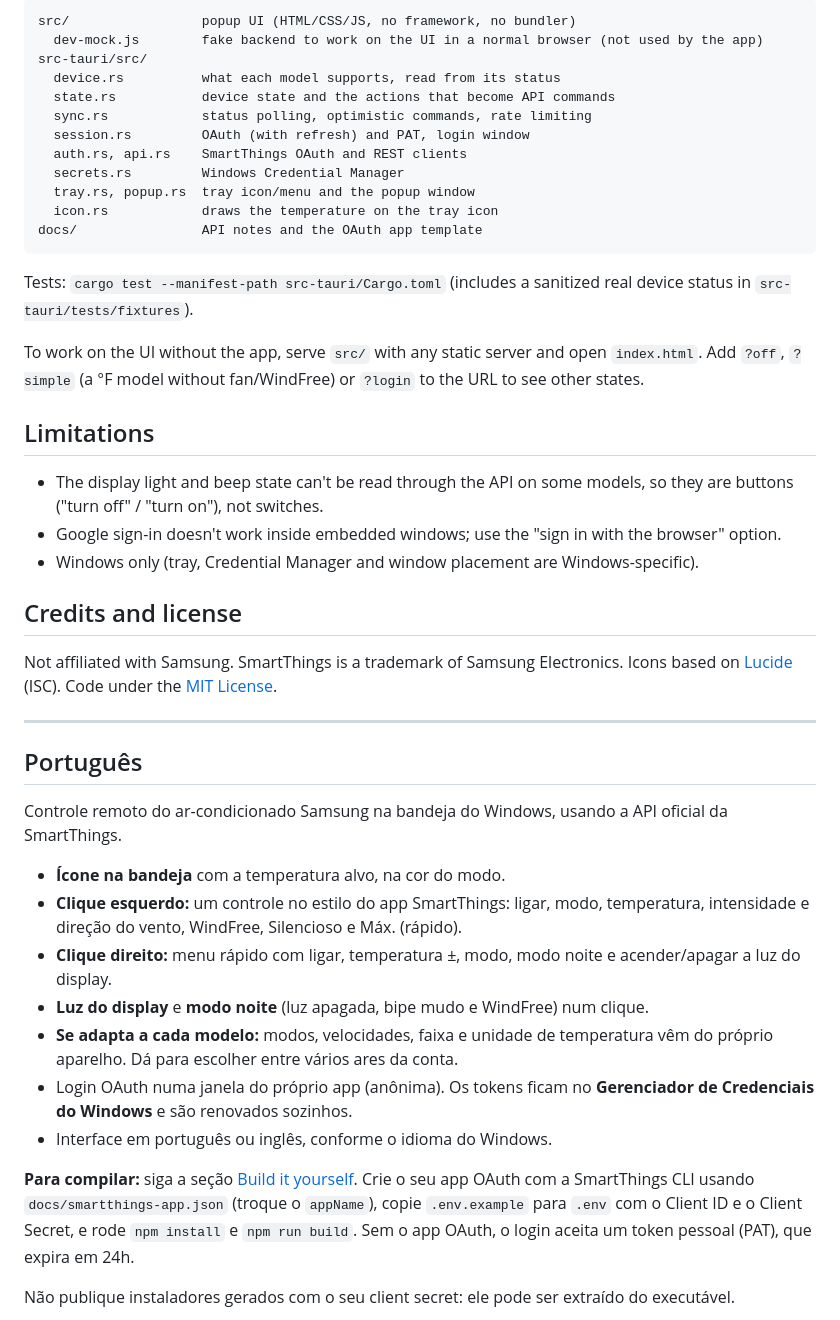
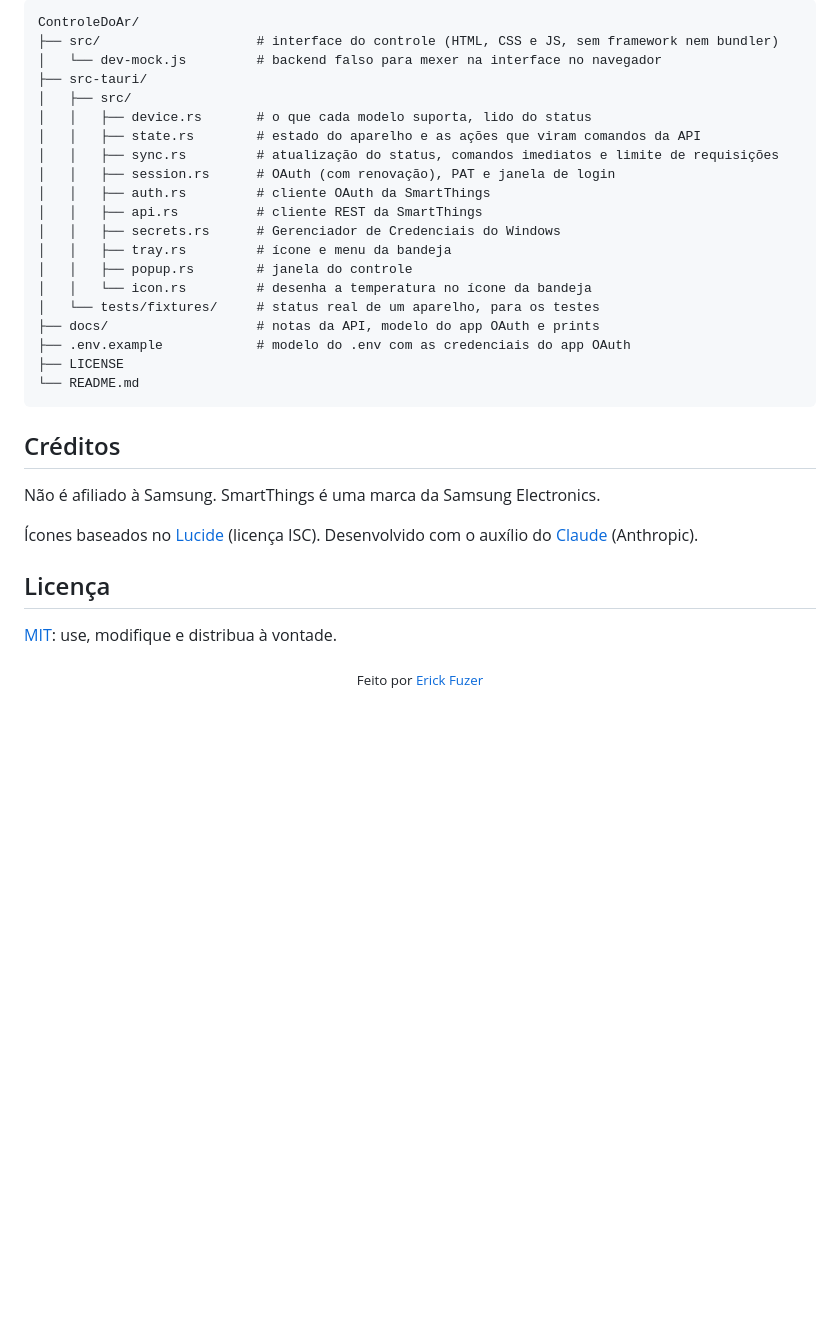
Before and after one commit to erickfuzer/ControleDoAr, a Markdown page: README.md, the part around one of its changes. Drawn GitHub-style; blank space fills up the shorter version.

````diff
--- a/README.md
+++ b/README.md
@@ -70,48 +96,37 @@ The installer is per-user (no admin) and downloads WebView2 if the PC doesn't ha
 
 ```
-src/                 popup UI (HTML/CSS/JS, no framework, no bundler)
-  dev-mock.js        fake backend to work on the UI in a normal browser (not used by the app)
-src-tauri/src/
-  device.rs          what each model supports, read from its status
-  state.rs           device state and the actions that become API commands
-  sync.rs            status polling, optimistic commands, rate limiting
-  session.rs         OAuth (with refresh) and PAT, login window
-  auth.rs, api.rs    SmartThings OAuth and REST clients
-  secrets.rs         Windows Credential Manager
-  tray.rs, popup.rs  tray icon/menu and the popup window
-  icon.rs            draws the temperature on the tray icon
-docs/                API notes and the OAuth app template
+ControleDoAr/
+├── src/                    # interface do controle (HTML, CSS e JS, sem framework nem bundler)
+│   └── dev-mock.js         # backend falso para mexer na interface no navegador
+├── src-tauri/
+│   ├── src/
+│   │   ├── device.rs       # o que cada modelo suporta, lido do status
+│   │   ├── state.rs        # estado do aparelho e as ações que viram comandos da API
+│   │   ├── sync.rs         # atualização do status, comandos imediatos e limite de requisições
+│   │   ├── session.rs      # OAuth (com renovação), PAT e janela de login
+│   │   ├── auth.rs         # cliente OAuth da SmartThings
+│   │   ├── api.rs          # cliente REST da SmartThings
+│   │   ├── secrets.rs      # Gerenciador de Credenciais do Windows
+│   │   ├── tray.rs         # ícone e menu da bandeja
+│   │   ├── popup.rs        # janela do controle
+│   │   └── icon.rs         # desenha a temperatura no ícone da bandeja
+│   └── tests/fixtures/     # status real de um aparelho, para os testes
+├── docs/                   # notas da API, modelo do app OAuth e prints
+├── .env.example            # modelo do .env com as credenciais do app OAuth
+├── LICENSE
+└── README.md
 ```
 
-Tests: `cargo test --manifest-path src-tauri/Cargo.toml` (includes a sanitized real device status in `src-tauri/tests/fixtures`).
+## Créditos
 
-To work on the UI without the app, serve `src/` with any static server and open `index.html`. Add `?off`, `?simple` (a °F model without fan/WindFree) or `?login` to the URL to see other states.
+Não é afiliado à Samsung. SmartThings é uma marca da Samsung Electronics.
 
-## Limitations
+Ícones baseados no [Lucide](https://lucide.dev) (licença ISC). Desenvolvido com o auxílio do [Claude](https://claude.ai) (Anthropic).
 
-- The display light and beep state can't be read through the API on some models, so they are buttons ("turn off" / "turn on"), not switches.
-- Google sign-in doesn't work inside embedded windows; use the "sign in with the browser" option.
-- Windows only (tray, Credential Manager and window placement are Windows-specific).
+## Licença
 
-## Credits and license
+[MIT](LICENSE): use, modifique e distribua à vontade.
 
-Not affiliated with Samsung. SmartThings is a trademark of Samsung Electronics.
-Icons based on [Lucide](https://lucide.dev) (ISC). Code under the [MIT License](LICENSE).
-
----
-
-## Português
-
-Controle remoto do ar-condicionado Samsung na bandeja do Windows, usando a API oficial da SmartThings.
-
-- **Ícone na bandeja** com a temperatura alvo, na cor do modo.
-- **Clique esquerdo:** um controle no estilo do app SmartThings: ligar, modo, temperatura, intensidade e direção do vento, WindFree, Silencioso e Máx. (rápido).
-- **Clique direito:** menu rápido com ligar, temperatura ±, modo, modo noite e acender/apagar a luz do display.
-- **Luz do display** e **modo noite** (luz apagada, bipe mudo e WindFree) num clique.
-- **Se adapta a cada modelo:** modos, velocidades, faixa e unidade de temperatura vêm do próprio aparelho. Dá para escolher entre vários ares da conta.
-- Login OAuth numa janela do próprio app (anônima). Os tokens ficam no **Gerenciador de Credenciais do Windows** e são renovados sozinhos.
-- Interface em português ou inglês, conforme o idioma do Windows.
-
-**Para compilar:** siga a seção [Build it yourself](#build-it-yourself). Crie o seu app OAuth com a SmartThings CLI usando `docs/smartthings-app.json` (troque o `appName`), copie `.env.example` para `.env` com o Client ID e o Client Secret, e rode `npm install` e `npm run build`. Sem o app OAuth, o login aceita um token pessoal (PAT), que expira em 24h.
-
-Não publique instaladores gerados com o seu client secret: ele pode ser extraído do executável.
+<div align="center">
+<sub>Feito por <a href="https://github.com/erickfuzer">Erick Fuzer</a></sub>
+</div>
````
Also changed, not shown: other parts of README.md (+62 -36 lines).
